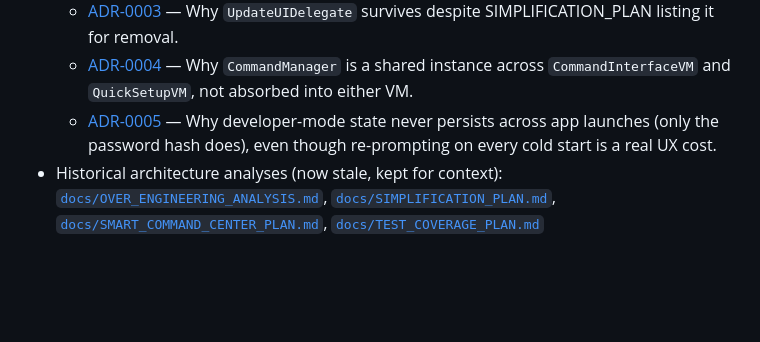
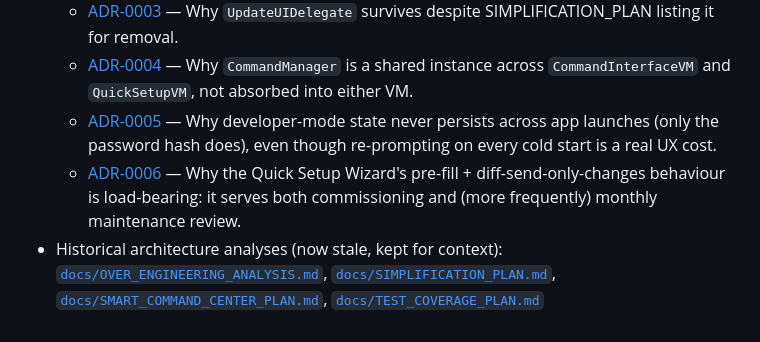
Before and after one commit to rstltd/cg500_blueteeth_app, a Markdown page: CLAUDE.md, the part around the change. Rendered like a GitHub page; blank space fills up the shorter version.

```diff
--- a/CLAUDE.md
+++ b/CLAUDE.md
@@ -540,4 +540,5 @@ This system provides professional-grade deployment capabilities without server m
   - [ADR-0003](docs/adr/0003-keep-update-ui-delegate-seam.md) — Why `UpdateUIDelegate` survives despite SIMPLIFICATION_PLAN listing it for removal.
   - [ADR-0004](docs/adr/0004-command-manager-shared-instance.md) — Why `CommandManager` is a shared instance across `CommandInterfaceVM` and `QuickSetupVM`, not absorbed into either VM.
   - [ADR-0005](docs/adr/0005-role-state-not-persisted.md) — Why developer-mode state never persists across app launches (only the password hash does), even though re-prompting on every cold start is a real UX cost.
+  - [ADR-0006](docs/adr/0006-quick-setup-wizard-dual-purpose.md) — Why the Quick Setup Wizard's pre-fill + diff-send-only-changes behaviour is load-bearing: it serves both commissioning and (more frequently) monthly maintenance review.
 - Historical architecture analyses (now stale, kept for context): [`docs/OVER_ENGINEERING_ANALYSIS.md`](docs/OVER_ENGINEERING_ANALYSIS.md), [`docs/SIMPLIFICATION_PLAN.md`](docs/SIMPLIFICATION_PLAN.md), [`docs/SMART_COMMAND_CENTER_PLAN.md`](docs/SMART_COMMAND_CENTER_PLAN.md), [`docs/TEST_COVERAGE_PLAN.md`](docs/TEST_COVERAGE_PLAN.md)
```
Also changed, not shown: docs/adr/0006-quick-setup-wizard-dual-purpose.md (added, +77 -0 lines).
